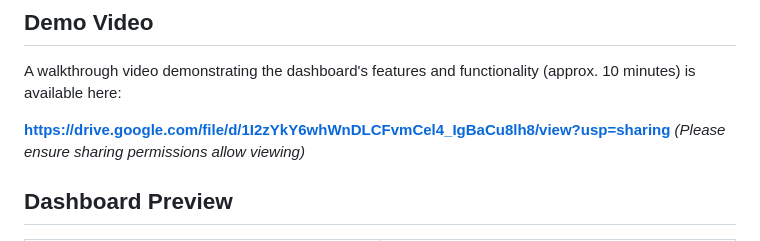
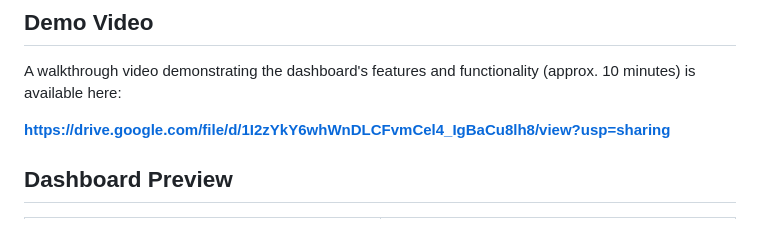
Before and after one commit to Kaushika-personal/climate_risk_prediction, a Markdown page: README.md, the part around the change. Rendered like a GitHub page.

```diff
--- a/README.md
+++ b/README.md
@@ -11,7 +11,6 @@ This dashboard was developed as part of the InnovateHER hiring challenge conduct
 A walkthrough video demonstrating the dashboard's features and functionality (approx. 10 minutes) is available here:
 
 **[https://drive.google.com/file/d/1I2zYkY6whWnDLCFvmCel4_IgBaCu8lh8/view?usp=sharing](https://drive.google.com/file/d/1I2zYkY6whWnDLCFvmCel4_IgBaCu8lh8/view?usp=sharing)**
-*(Please ensure sharing permissions allow viewing)*
 
 ## Dashboard Preview
 
```
